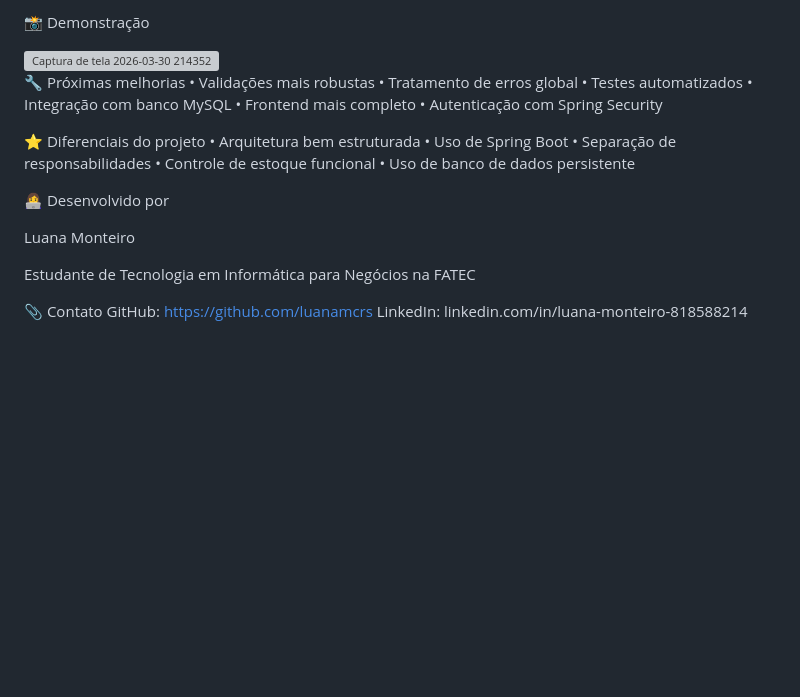
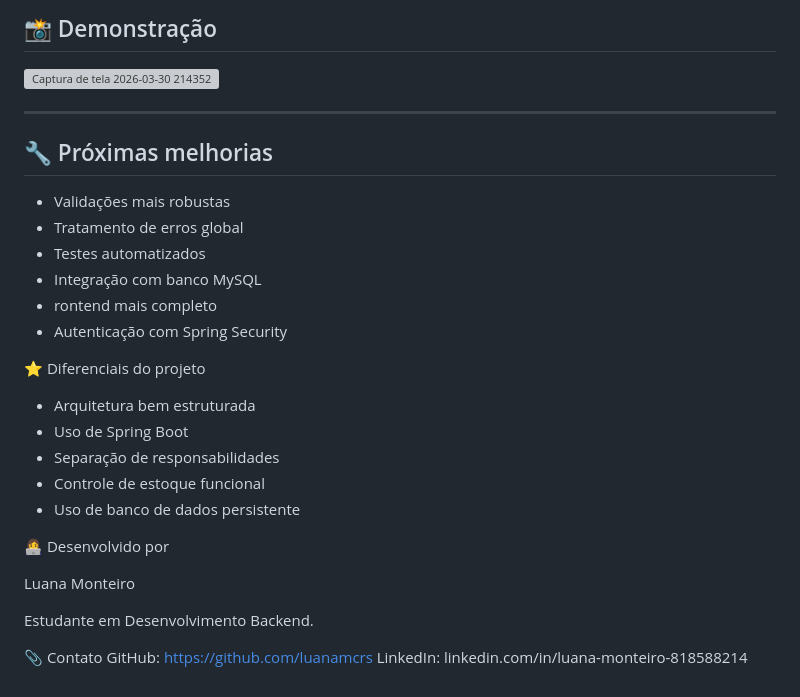
Before and after one commit to luanamcrs/inventory-system, a Markdown page: README.md, the part around one of its changes. GitHub-like rendering; blank space fills up the shorter version; grey boxes are pictures that could not be loaded.

Commit message:
Refactor README for improved clarity and structure
Updated formatting and structure of functionalities, inventory, movements, and other sections in the README file.

```diff
--- a/README.md
+++ b/README.md
@@ -116,28 +131,30 @@ POST /products
 
-📸 Demonstração
+## 📸 Demonstração
 
 <img width="1843" height="867" alt="Captura de tela 2026-03-30 214352" src="https://github.com/user-attachments/assets/f9bd0b37-145b-4579-980b-d3317fa98cc0" />
 
-🔧 Próximas melhorias
- • Validações mais robustas
- • Tratamento de erros global
- • Testes automatizados
- • Integração com banco MySQL
- • Frontend mais completo
- • Autenticação com Spring Security
+---
+
+## 🔧 Próximas melhorias
+ - Validações mais robustas
+ - Tratamento de erros global
+ - Testes automatizados
+ - Integração com banco MySQL
+ - rontend mais completo
+ - Autenticação com Spring Security
 
 ⭐ Diferenciais do projeto
-• Arquitetura bem estruturada
-• Uso de Spring Boot
-• Separação de responsabilidades
-• Controle de estoque funcional
-• Uso de banco de dados persistente
+- Arquitetura bem estruturada
+- Uso de Spring Boot
+- Separação de responsabilidades
+- Controle de estoque funcional
+- Uso de banco de dados persistente
 
 👩‍💻 Desenvolvido por
 
 Luana Monteiro
 
-Estudante de Tecnologia em Informática para Negócios na FATEC
+Estudante em Desenvolvimento Backend.
 
 📎 Contato
 GitHub: https://github.com/luanamcrs
```
Also changed, not shown: other parts of README.md (+43 -28 lines).
